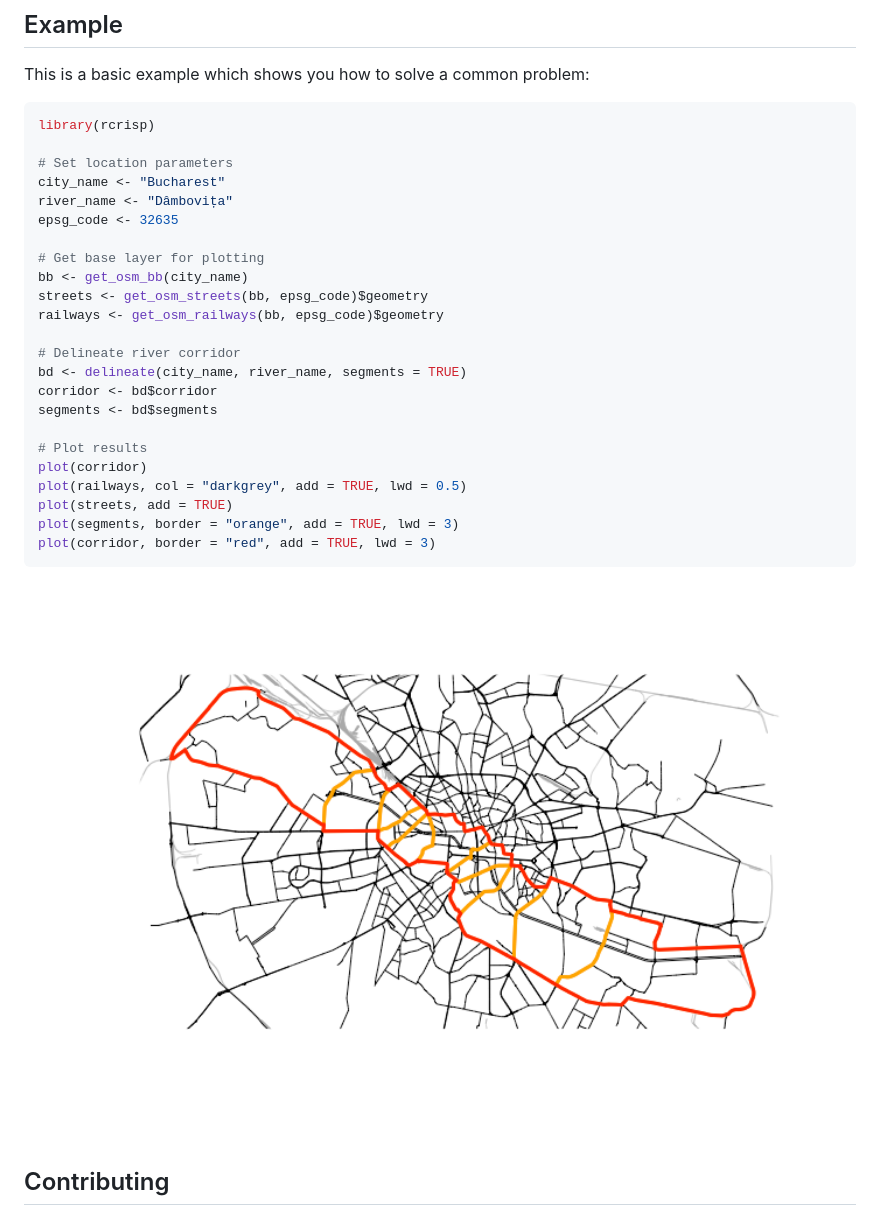
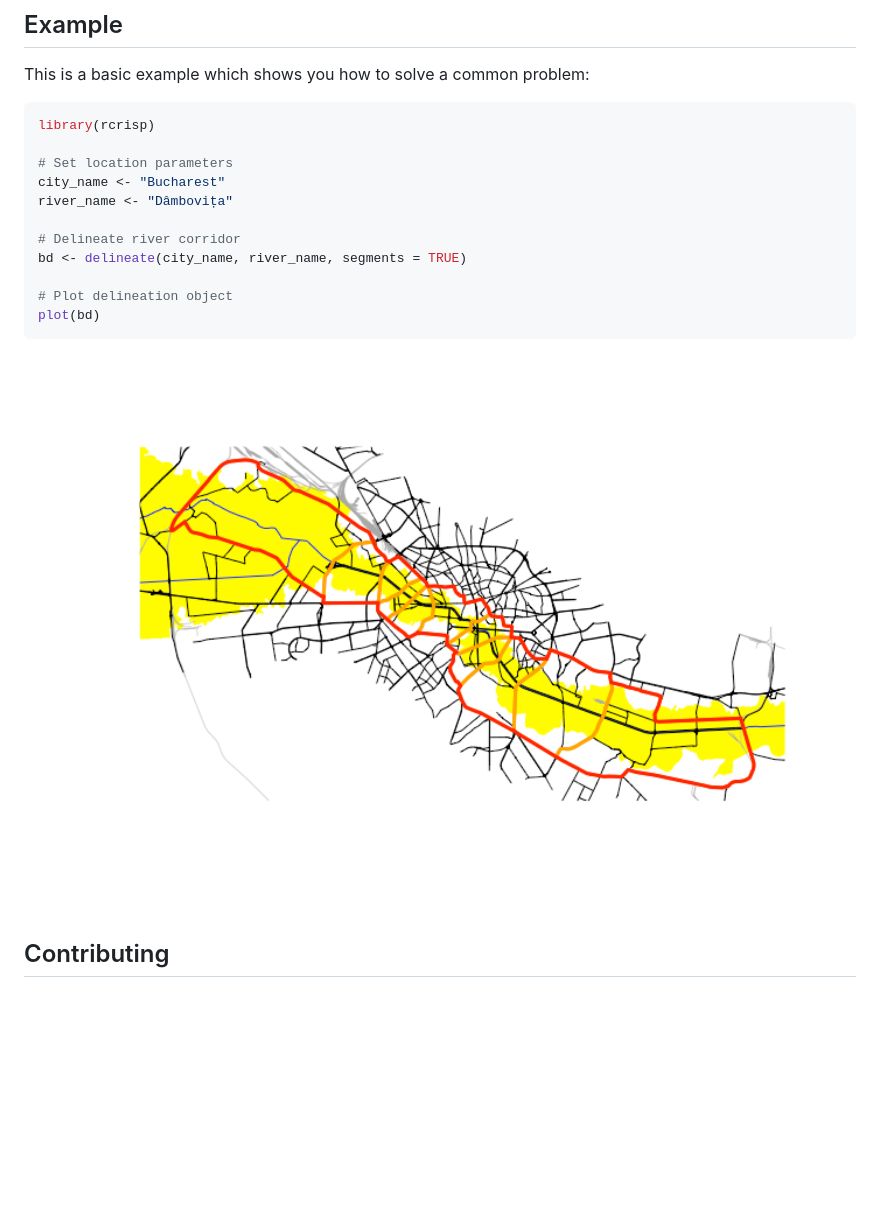
Before and after one commit to CityRiverSpaces/rcrisp, a Markdown page: README.md, the part around the change. Drawn GitHub-style; pictures changed too: man/figures/README-example-1.png; blank space fills up the shorter version.

````diff
--- a/README.md
+++ b/README.md
@@ -45,24 +45,12 @@ library(rcrisp)
 # Set location parameters
 city_name <- "Bucharest"
 river_name <- "Dâmbovița"
-epsg_code <- 32635
-
-# Get base layer for plotting
-bb <- get_osm_bb(city_name)
-streets <- get_osm_streets(bb, epsg_code)$geometry
-railways <- get_osm_railways(bb, epsg_code)$geometry
 
 # Delineate river corridor
 bd <- delineate(city_name, river_name, segments = TRUE)
-corridor <- bd$corridor
-segments <- bd$segments
 
-# Plot results
-plot(corridor)
-plot(railways, col = "darkgrey", add = TRUE, lwd = 0.5)
-plot(streets, add = TRUE)
-plot(segments, border = "orange", add = TRUE, lwd = 3)
-plot(corridor, border = "red", add = TRUE, lwd = 3)
+# Plot delineation object
+plot(bd)
 ```
 
 <img src="man/figures/README-example-1.png" width="100%" />
````
Also changed, not shown: 1 other file.
